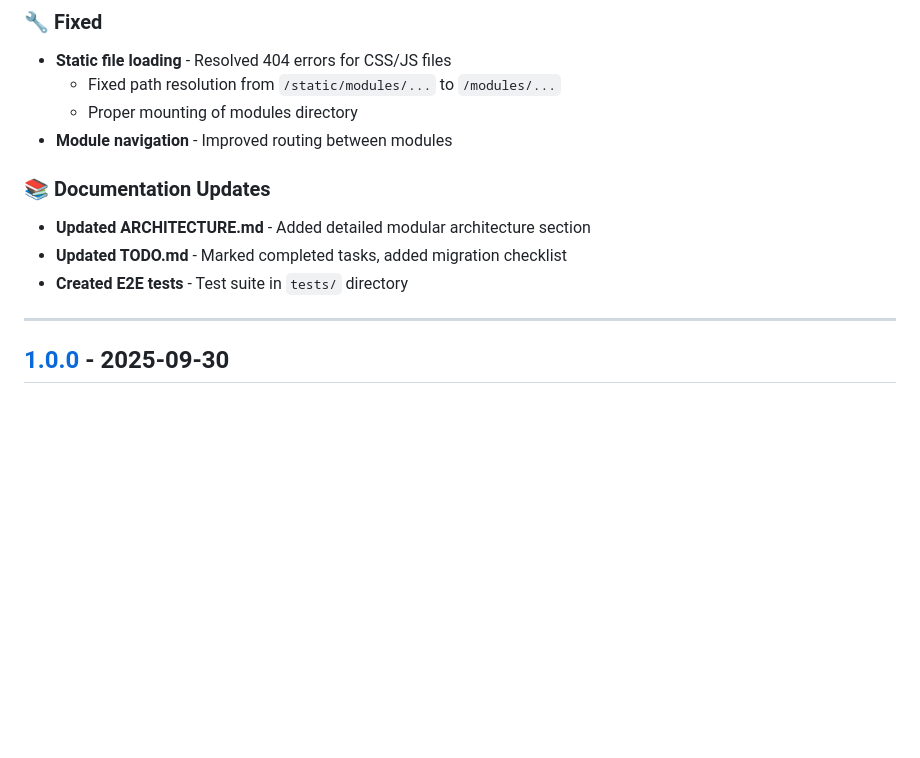
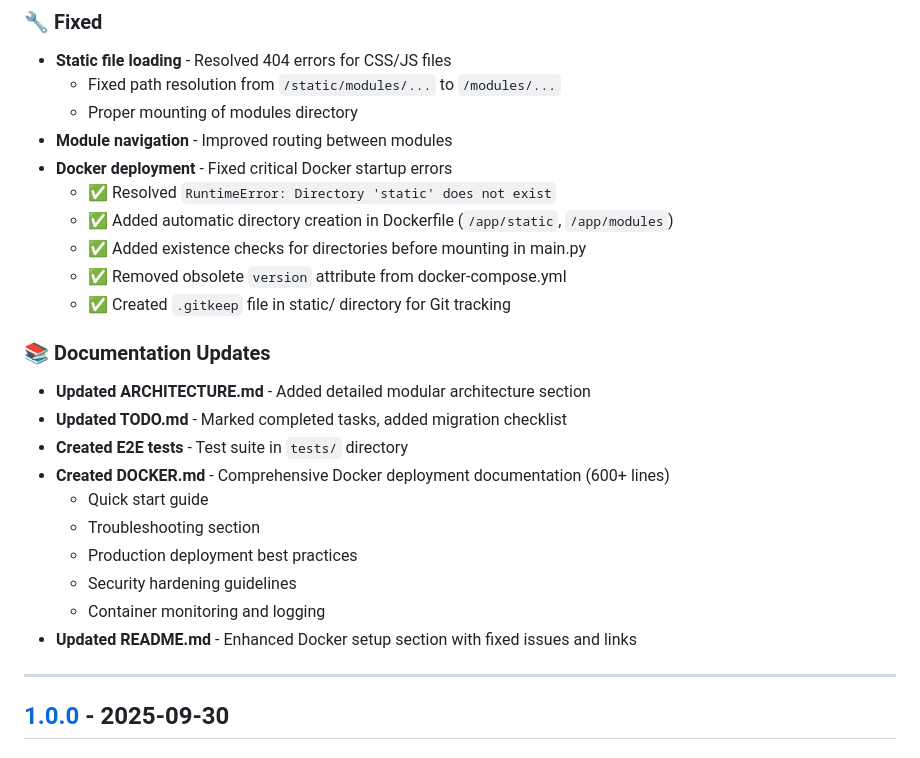
Before and after one commit to zlecenia/c2002, a Markdown page: CHANGELOG.md, the part around the change. GitHub-like rendering; blank space fills up the shorter version.

```diff
--- a/CHANGELOG.md
+++ b/CHANGELOG.md
@@ -58,11 +58,24 @@ and this project adheres to [Semantic Versioning](https://semver.org/spec/v2.0.0
   - Fixed path resolution from `/static/modules/...` to `/modules/...`
   - Proper mounting of modules directory
 - **Module navigation** - Improved routing between modules
+- **Docker deployment** - Fixed critical Docker startup errors
+  - ✅ Resolved `RuntimeError: Directory 'static' does not exist`
+  - ✅ Added automatic directory creation in Dockerfile (`/app/static`, `/app/modules`)
+  - ✅ Added existence checks for directories before mounting in main.py
+  - ✅ Removed obsolete `version` attribute from docker-compose.yml
+  - ✅ Created `.gitkeep` file in static/ directory for Git tracking
 
 ### 📚 Documentation Updates
 - **Updated ARCHITECTURE.md** - Added detailed modular architecture section
 - **Updated TODO.md** - Marked completed tasks, added migration checklist
 - **Created E2E tests** - Test suite in `tests/` directory
+- **Created DOCKER.md** - Comprehensive Docker deployment documentation (600+ lines)
+  - Quick start guide
+  - Troubleshooting section
+  - Production deployment best practices
+  - Security hardening guidelines
+  - Container monitoring and logging
+- **Updated README.md** - Enhanced Docker setup section with fixed issues and links
 
 ---
 
```
Also changed, not shown: README.md (+46 -6 lines).
